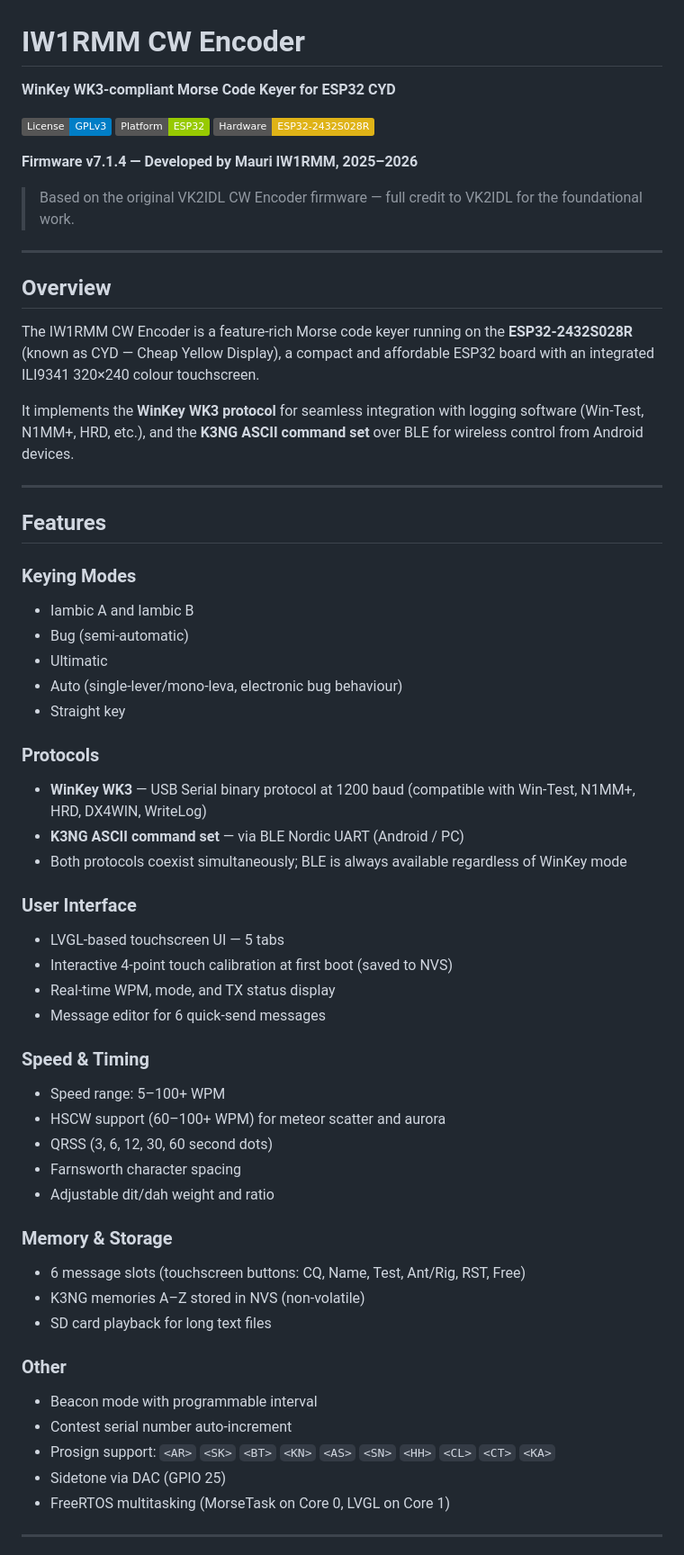
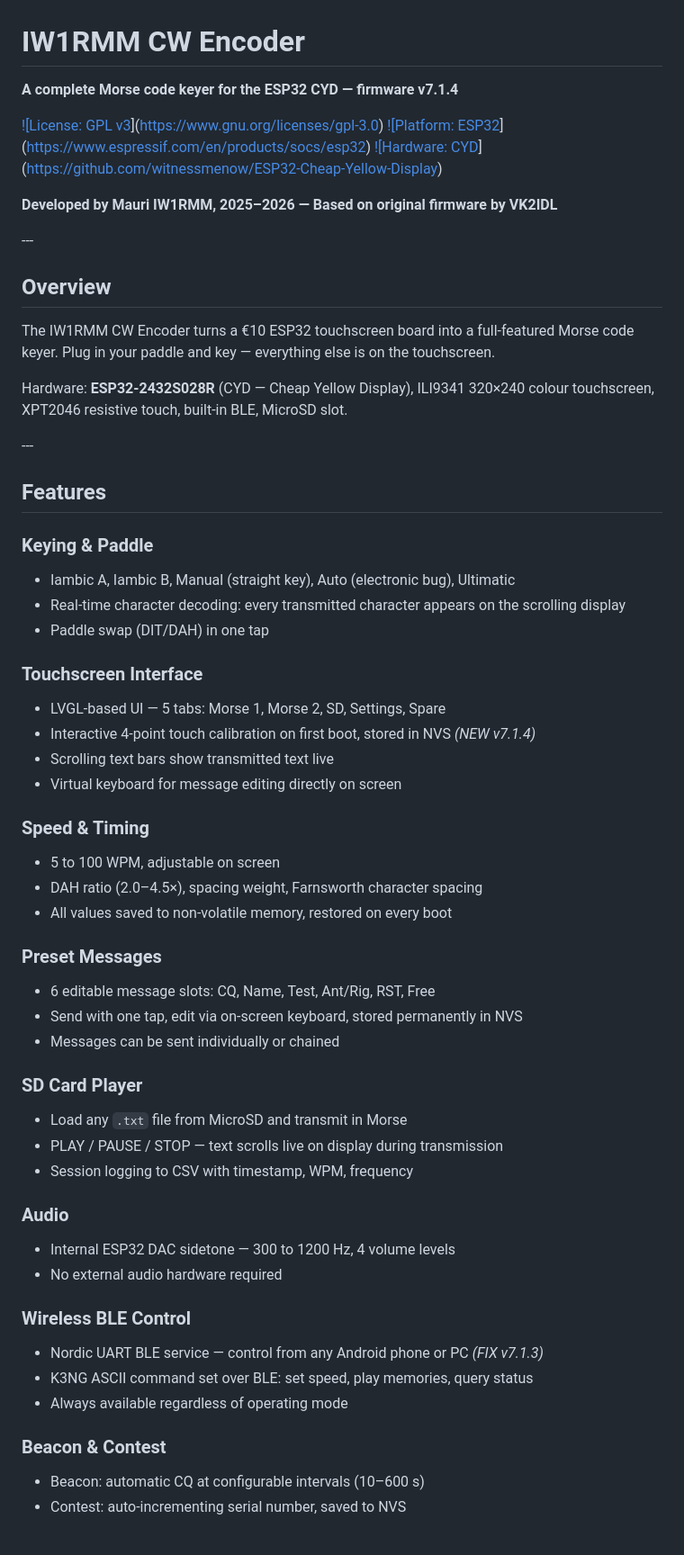
Before and after one commit to mfalco1959/IW1RMM_CW_Encoder, a Markdown page: IW1RMM_CW_Encoder/docs/README.md, the part around one of its changes. Shown at 90% size. Rendered like a GitHub page; badges without logos.

Commit message:
Rewrite README: keyer-first approach, complete installation guide

```diff
--- a/IW1RMM_CW_Encoder/docs/README.md
+++ b/IW1RMM_CW_Encoder/docs/README.md
@@ -1,66 +1,71 @@
 # IW1RMM CW Encoder
 
-**WinKey WK3-compliant Morse Code Keyer for ESP32 CYD**
+**A complete Morse code keyer for the ESP32 CYD — firmware v7.1.4**
 
-[![License: GPL v3](https://img.shields.io/badge/License-GPLv3-blue.svg)](https://www.gnu.org/licenses/gpl-3.0)
-[![Platform: ESP32](https://img.shields.io/badge/Platform-ESP32-green.svg)](https://www.espressif.com/en/products/socs/esp32)
-[![Hardware: CYD](https://img.shields.io/badge/Hardware-ESP32--2432S028R-yellow.svg)](https://github.com/witnessmenow/ESP32-Cheap-Yellow-Display)
+[!\[License: GPL v3](https://img.shields.io/badge/License-GPLv3-blue.svg)](https://www.gnu.org/licenses/gpl-3.0)
+[!\[Platform: ESP32](https://img.shields.io/badge/Platform-ESP32-green.svg)](https://www.espressif.com/en/products/socs/esp32)
+[!\[Hardware: CYD](https://img.shields.io/badge/Hardware-ESP32--2432S028R-yellow.svg)](https://github.com/witnessmenow/ESP32-Cheap-Yellow-Display)
 
-**Firmware v7.1.4 — Developed by Mauri IW1RMM, 2025–2026**
+**Developed by Mauri IW1RMM, 2025–2026 — Based on original firmware by VK2IDL**
 
-> Based on the original VK2IDL CW Encoder firmware — full credit to VK2IDL for the foundational work.
-
----
+\---
 
 ## Overview
 
-The IW1RMM CW Encoder is a feature-rich Morse code keyer running on the
-**ESP32-2432S028R** (known as CYD — Cheap Yellow Display), a compact and
-affordable ESP32 board with an integrated ILI9341 320×240 colour touchscreen.
+The IW1RMM CW Encoder turns a €10 ESP32 touchscreen board into a full-featured
+Morse code keyer. Plug in your paddle and key — everything else is on the touchscreen.
 
-It implements the **WinKey WK3 protocol** for seamless integration with
-logging software (Win-Test, N1MM+, HRD, etc.), and the **K3NG ASCII command
-set** over BLE for wireless control from Android devices.
+Hardware: **ESP32-2432S028R** (CYD — Cheap Yellow Display), ILI9341 320×240
+colour touchscreen, XPT2046 resistive touch, built-in BLE, MicroSD slot.
 
----
+\---
 
 ## Features
 
-### Keying Modes
-- Iambic A and Iambic B
-- Bug (semi-automatic)
-- Ultimatic
-- Auto (single-lever/mono-leva, electronic bug behaviour)
-- Straight key
+### Keying \& Paddle
 
-### Protocols
-- **WinKey WK3** — USB Serial binary protocol at 1200 baud (compatible with Win-Test, N1MM+, HRD, DX4WIN, WriteLog)
-- **K3NG ASCII command set** — via BLE Nordic UART (Android / PC)
-- Both protocols coexist simultaneously; BLE is always available regardless of WinKey mode
+* Iambic A, Iambic B, Manual (straight key), Auto (electronic bug), Ultimatic
+* Real-time character decoding: every transmitted character appears on the scrolling display
+* Paddle swap (DIT/DAH) in one tap
 
-### User Interface
-- LVGL-based touchscreen UI — 5 tabs
-- Interactive 4-point touch calibration at first boot (saved to NVS)
-- Real-time WPM, mode, and TX status display
-- Message editor for 6 quick-send messages
+### Touchscreen Interface
 
-### Speed & Timing
-- Speed range: 5–100+ WPM
-- HSCW support (60–100+ WPM) for meteor scatter and aurora
-- QRSS (3, 6, 12, 30, 60 second dots)
-- Farnsworth character spacing
-- Adjustable dit/dah weight and ratio
+* LVGL-based UI — 5 tabs: Morse 1, Morse 2, SD, Settings, Spare
+* Interactive 4-point touch calibration on first boot, stored in NVS *(NEW v7.1.4)*
+* Scrolling text bars show transmitted text live
+* Virtual keyboard for message editing directly on screen
 
-### Memory & Storage
-- 6 message slots (touchscreen buttons: CQ, Name, Test, Ant/Rig, RST, Free)
-- K3NG memories A–Z stored in NVS (non-volatile)
-- SD card playback for long text files
+### Speed \& Timing
 
-### Other
-- Beacon mode with programmable interval
-- Contest serial number auto-increment
-- Prosign support: `<AR>` `<SK>` `<BT>` `<KN>` `<AS>` `<SN>` `<HH>` `<CL>` `<CT>` `<KA>`
-- Sidetone via DAC (GPIO 25)
-- FreeRTOS multitasking (MorseTask on Core 0, LVGL on Core 1)
+* 5 to 100 WPM, adjustable on screen
+* DAH ratio (2.0–4.5×), spacing weight, Farnsworth character spacing
+* All values saved to non-volatile memory, restored on every boot
 
----
+### Preset Messages
+
+* 6 editable message slots: CQ, Name, Test, Ant/Rig, RST, Free
+* Send with one tap, edit via on-screen keyboard, stored permanently in NVS
+* Messages can be sent individually or chained
+
+### SD Card Player
+
+* Load any `.txt` file from MicroSD and transmit in Morse
+* PLAY / PAUSE / STOP — text scrolls live on display during transmission
+* Session logging to CSV with timestamp, WPM, frequency
+
+### Audio
+
+* Internal ESP32 DAC sidetone — 300 to 1200 Hz, 4 volume levels
+* No external audio hardware required
+
+### Wireless BLE Control
+
+* Nordic UART BLE service — control from any Android phone or PC *(FIX v7.1.3)*
+* K3NG ASCII command set over BLE: set speed, play memories, query status
+* Always available regardless of operating mode
+
+### Beacon \& Contest
+
+* Beacon: automatic CQ at configurable intervals (10–600 s)
+* Contest: auto-incrementing serial number, saved to NVS
+
```
Also changed, not shown: other parts of IW1RMM_CW_Encoder/docs/README.md (+148 -136 lines).
